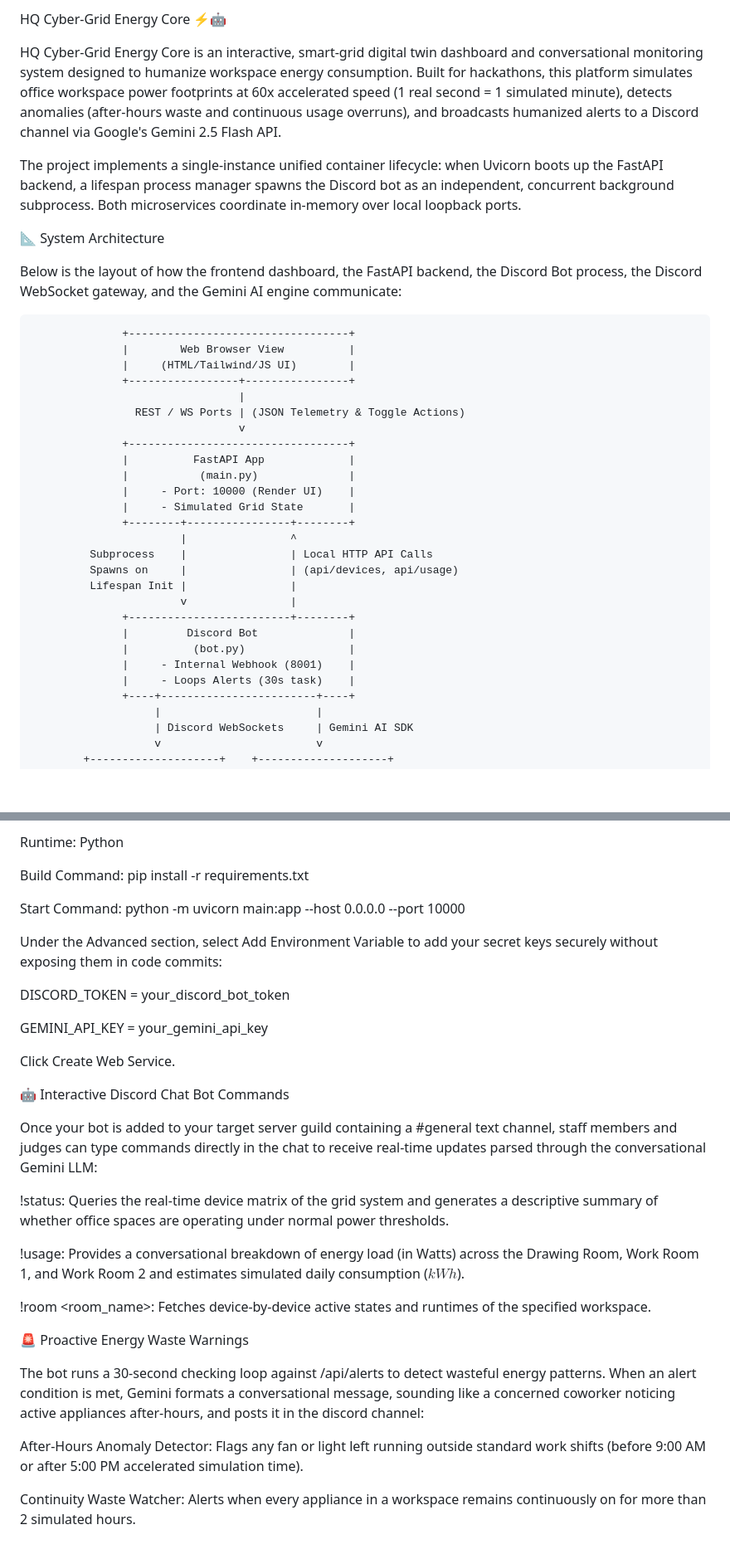
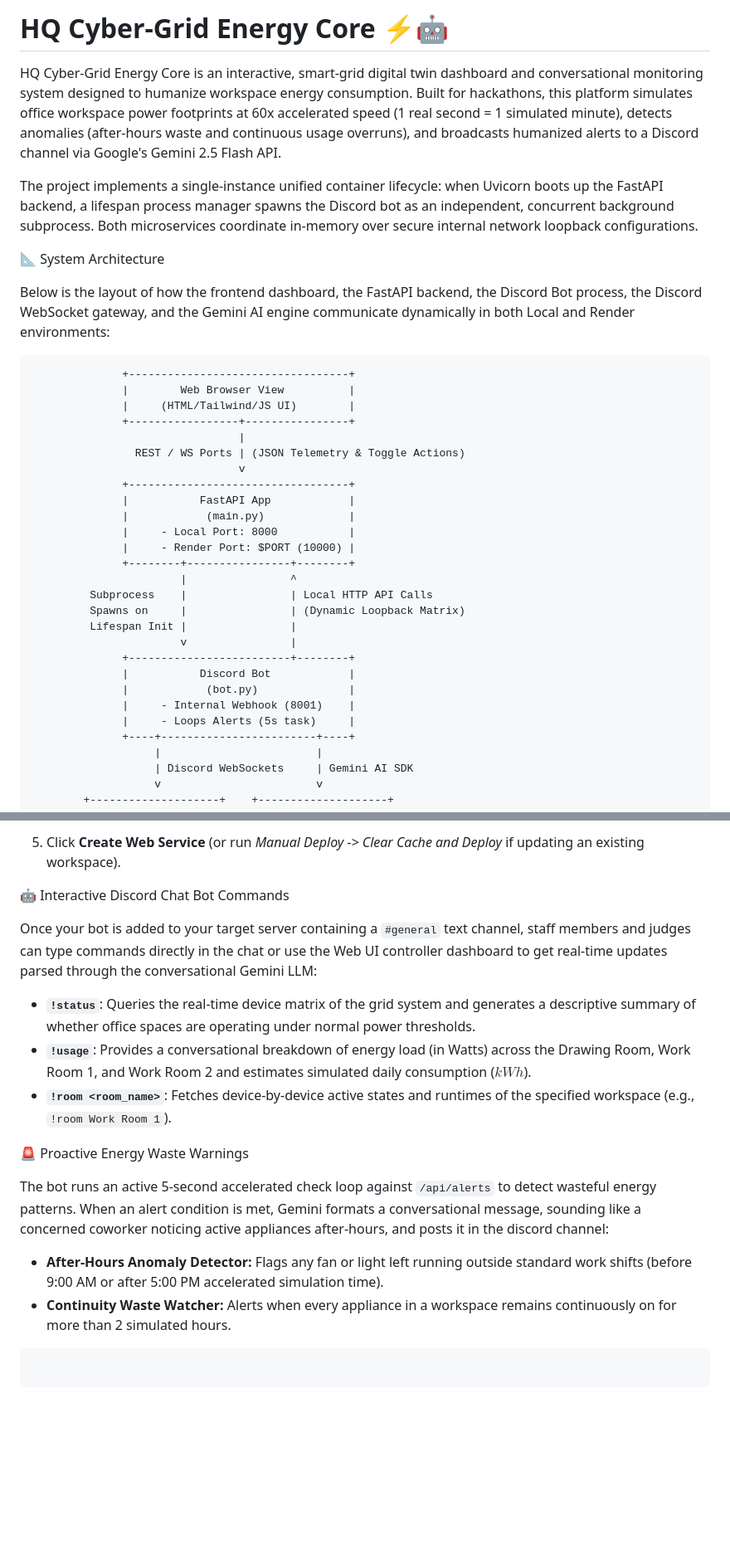
Before and after one commit to sanaf410-niaf/TechhackathonProject, a Markdown page: README.md, 2 parts joined by grey strips. Shown at 83% size. Rendered like a GitHub page; blank space fills up the shorter version.

````diff
--- a/README.md
+++ b/README.md
@@ -1,12 +1,13 @@
-HQ Cyber-Grid Energy Core ⚡🤖
+
+# HQ Cyber-Grid Energy Core ⚡🤖
 
 HQ Cyber-Grid Energy Core is an interactive, smart-grid digital twin dashboard and conversational monitoring system designed to humanize workspace energy consumption. Built for hackathons, this platform simulates office workspace power footprints at 60x accelerated speed (1 real second = 1 simulated minute), detects anomalies (after-hours waste and continuous usage overruns), and broadcasts humanized alerts to a Discord channel via Google's Gemini 2.5 Flash API.
 
-The project implements a single-instance unified container lifecycle: when Uvicorn boots up the FastAPI backend, a lifespan process manager spawns the Discord bot as an independent, concurrent background subprocess. Both microservices coordinate in-memory over local loopback ports.
+The project implements a single-instance unified container lifecycle: when Uvicorn boots up the FastAPI backend, a lifespan process manager spawns the Discord bot as an independent, concurrent background subprocess. Both microservices coordinate in-memory over secure internal network loopback configurations.
 
 📐 System Architecture
 
-Below is the layout of how the frontend dashboard, the FastAPI backend, the Discord Bot process, the Discord WebSocket gateway, and the Gemini AI engine communicate:
+Below is the layout of how the frontend dashboard, the FastAPI backend, the Discord Bot process, the Discord WebSocket gateway, and the Gemini AI engine communicate dynamically in both Local and Render environments:
 
                   +----------------------------------+
                   |        Web Browser View          |
@@ -16,21 +17,21 @@ Below is the layout of how the frontend dashboard, the FastAPI backend, the Disc
                     REST / WS Ports | (JSON Telemetry & Toggle Actions)
                                     v
                   +----------------------------------+
-                  |          FastAPI App             |
-                  |           (main.py)              |
-                  |     - Port: 10000 (Render UI)    |
-                  |     - Simulated Grid State       |
+                  |           FastAPI App            |
+                  |            (main.py)             |
+                  |     - Local Port: 8000           |
+                  |     - Render Port: $PORT (10000) |
                   +--------+----------------+--------+
                            |                ^
              Subprocess    |                | Local HTTP API Calls
-             Spawns on     |                | (api/devices, api/usage)
+             Spawns on     |                | (Dynamic Loopback Matrix)
              Lifespan Init |                |
                            v                |
                   +-------------------------+--------+
-                  |         Discord Bot              |
-                  |          (bot.py)                |
+                  |           Discord Bot            |
+                  |            (bot.py)              |
                   |     - Internal Webhook (8001)    |
-                  |     - Loops Alerts (30s task)    |
+                  |     - Loops Alerts (5s task)     |
                   +----+------------------------+----+
                        |                        |
                        | Discord WebSockets     | Gemini AI SDK
@@ -126,32 +145,21 @@ Name: techhackathon-grid-core
 
-Runtime: Python
-
-Build Command: pip install -r requirements.txt
-
-Start Command: python -m uvicorn main:app --host 0.0.0.0 --port 10000
-
-Under the Advanced section, select Add Environment Variable to add your secret keys securely without exposing them in code commits:
-
-DISCORD_TOKEN = your_discord_bot_token
-
-GEMINI_API_KEY = your_gemini_api_key
-
-Click Create Web Service.
+5. Click **Create Web Service** (or run *Manual Deploy -> Clear Cache and Deploy* if updating an existing workspace).
 
 🤖 Interactive Discord Chat Bot Commands
 
-Once your bot is added to your target server guild containing a #general text channel, staff members and judges can type commands directly in the chat to receive real-time updates parsed through the conversational Gemini LLM:
+Once your bot is added to your target server containing a `#general` text channel, staff members and judges can type commands directly in the chat or use the Web UI controller dashboard to get real-time updates parsed through the conversational Gemini LLM:
 
-!status: Queries the real-time device matrix of the grid system and generates a descriptive summary of whether office spaces are operating under normal power thresholds.
-
-!usage: Provides a conversational breakdown of energy load (in Watts) across the Drawing Room, Work Room 1, and Work Room 2 and estimates simulated daily consumption ($kWh$).
-
-!room <room_name>: Fetches device-by-device active states and runtimes of the specified workspace.
+* **`!status`**: Queries the real-time device matrix of the grid system and generates a descriptive summary of whether office spaces are operating under normal power thresholds.
+* **`!usage`**: Provides a conversational breakdown of energy load (in Watts) across the Drawing Room, Work Room 1, and Work Room 2 and estimates simulated daily consumption ($kWh$).
+* **`!room <room_name>`**: Fetches device-by-device active states and runtimes of the specified workspace (e.g., `!room Work Room 1`).
 
 🚨 Proactive Energy Waste Warnings
 
-The bot runs a 30-second checking loop against /api/alerts to detect wasteful energy patterns. When an alert condition is met, Gemini formats a conversational message, sounding like a concerned coworker noticing active appliances after-hours, and posts it in the discord channel:
+The bot runs an active 5-second accelerated check loop against `/api/alerts` to detect wasteful energy patterns. When an alert condition is met, Gemini formats a conversational message, sounding like a concerned coworker noticing active appliances after-hours, and posts it in the discord channel:
 
-After-Hours Anomaly Detector: Flags any fan or light left running outside standard work shifts (before 9:00 AM or after 5:00 PM accelerated simulation time).
+* **After-Hours Anomaly Detector:** Flags any fan or light left running outside standard work shifts (before 9:00 AM or after 5:00 PM accelerated simulation time).
+* **Continuity Waste Watcher:** Alerts when every appliance in a workspace remains continuously on for more than 2 simulated hours.
 
-Continuity Waste Watcher: Alerts when every appliance in a workspace remains continuously on for more than 2 simulated hours.
+```
+
+```
````
Also changed, not shown: other parts of README.md (+40 -22 lines).
